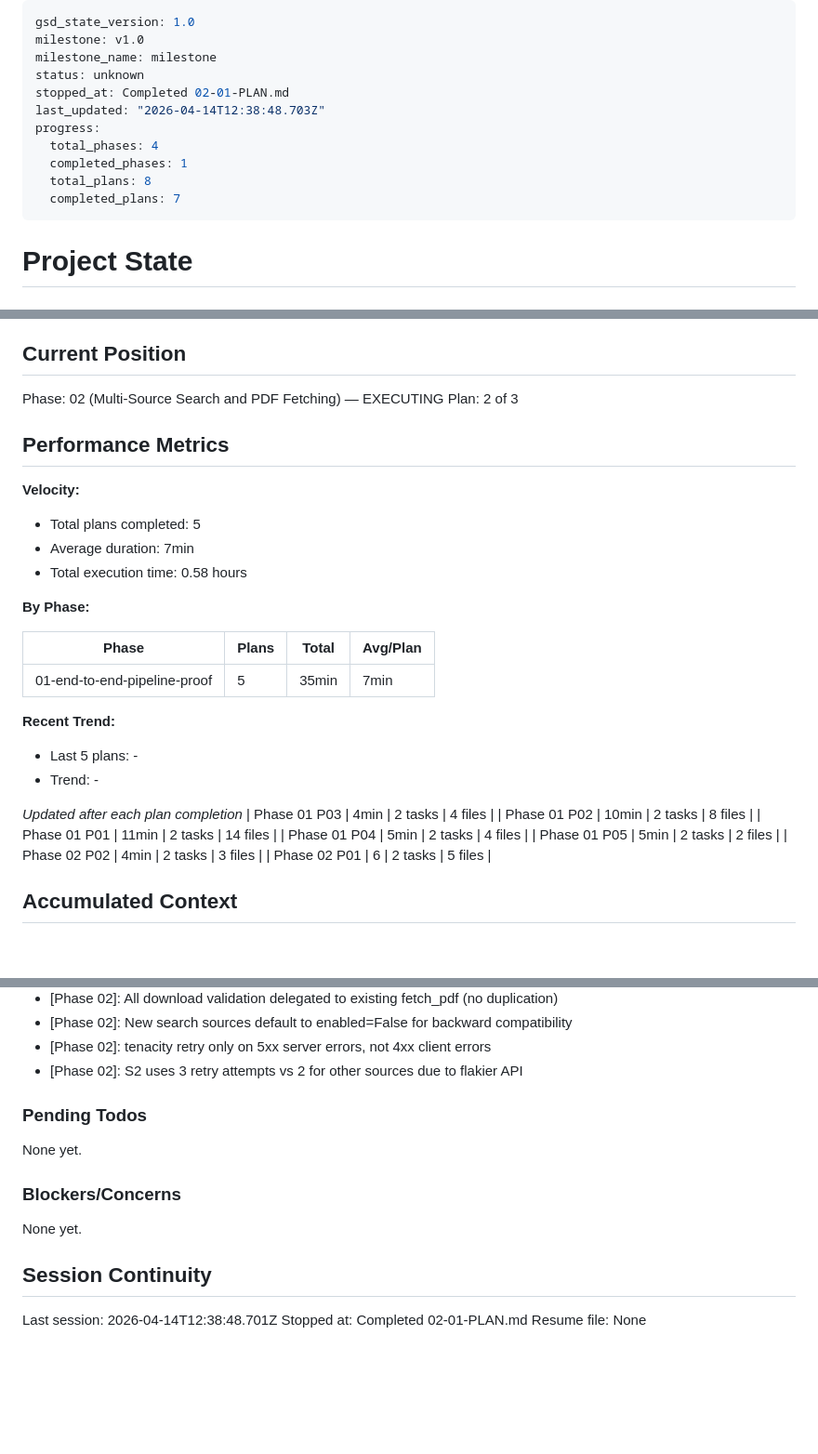
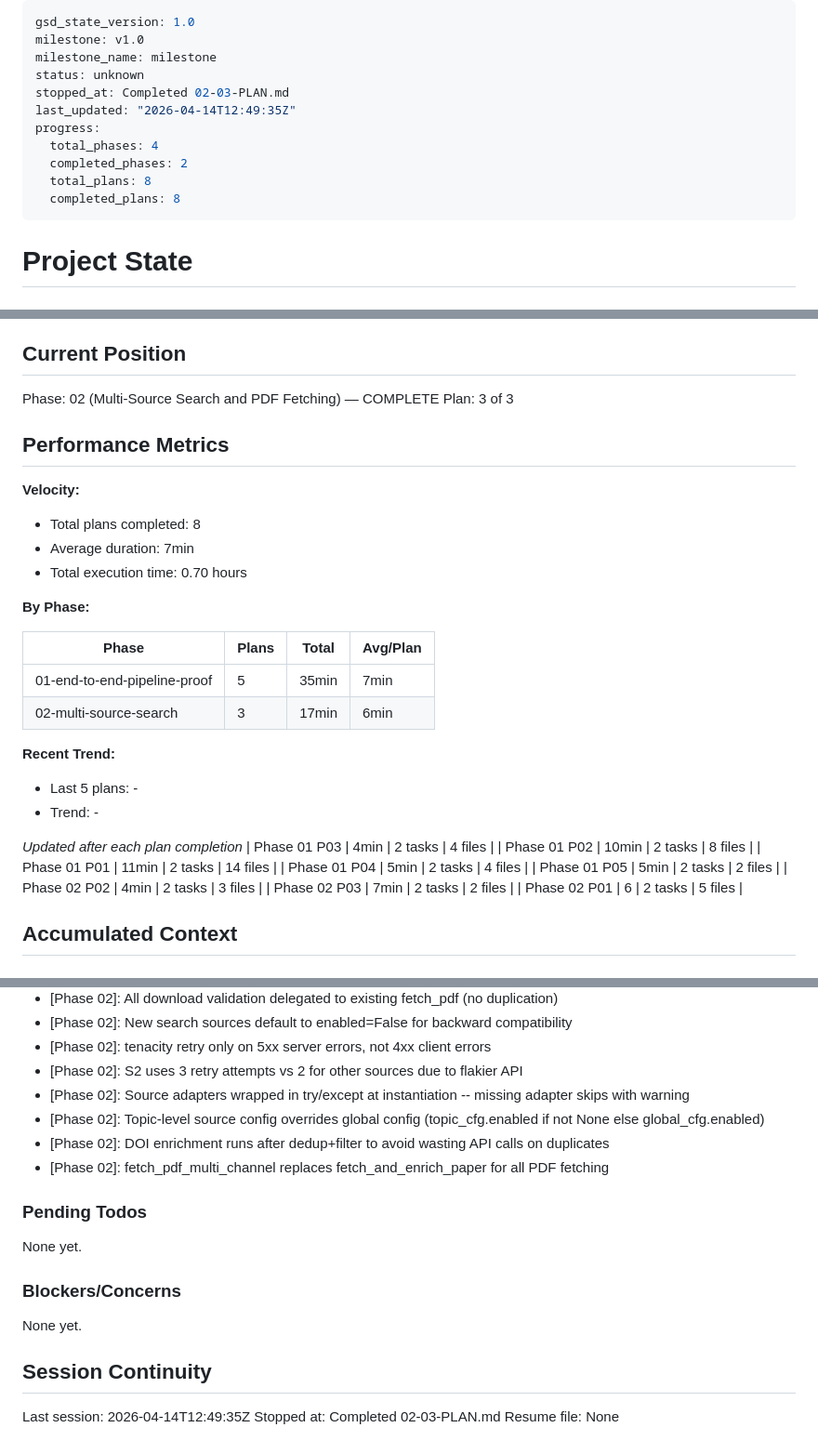
Before and after one commit to Shelterxx/daily-paper-read, a Markdown page: .planning/STATE.md, 3 parts joined by grey strips. Shown at 93% size. Drawn GitHub-style; blank space fills up the shorter version.

Commit message:
docs(02-03): complete multi-source pipeline integration plan
- SUMMARY.md: multi-source search, DOI enrichment, multi-channel PDF wired into pipeline
- STATE.md: phase 02 complete, 8/8 plans done across 2 phases
- ROADMAP.md: phase 02 marked complete (3/3 plans)
- REQUIREMENTS.md: FETH-01, FETH-04 marked complete

```diff
--- a/.planning/STATE.md
+++ b/.planning/STATE.md
@@ -3,13 +3,13 @@ gsd_state_version: 1.0
 milestone: v1.0
 milestone_name: milestone
 status: unknown
-stopped_at: Completed 02-01-PLAN.md
-last_updated: "2026-04-14T12:38:48.703Z"
+stopped_at: Completed 02-03-PLAN.md
+last_updated: "2026-04-14T12:49:35Z"
 progress:
   total_phases: 4
-  completed_phases: 1
+  completed_phases: 2
   total_plans: 8
-  completed_plans: 7
+  completed_plans: 8
 ---
 
 # Project State
@@ -23,22 +23,23 @@ See: .planning/PROJECT.md (updated 2026-04-13)
 
 ## Current Position
 
-Phase: 02 (Multi-Source Search and PDF Fetching) — EXECUTING
-Plan: 2 of 3
+Phase: 02 (Multi-Source Search and PDF Fetching) — COMPLETE
+Plan: 3 of 3
 
 ## Performance Metrics
 
 **Velocity:**
 
-- Total plans completed: 5
+- Total plans completed: 8
 - Average duration: 7min
-- Total execution time: 0.58 hours
+- Total execution time: 0.70 hours
 
 **By Phase:**
 
 | Phase | Plans | Total | Avg/Plan |
 |-------|-------|-------|----------|
 | 01-end-to-end-pipeline-proof | 5 | 35min | 7min |
+| 02-multi-source-search | 3 | 17min | 6min |
 
 **Recent Trend:**
 
@@ -52,6 +53,7 @@ Plan: 2 of 3
 | Phase 01 P04 | 5min | 2 tasks | 4 files |
 | Phase 01 P05 | 5min | 2 tasks | 2 files |
 | Phase 02 P02 | 4min | 2 tasks | 3 files |
+| Phase 02 P03 | 7min | 2 tasks | 2 files |
 | Phase 02 P01 | 6 | 2 tasks | 5 files |
 
 ## Accumulated Context
@@ -85,6 +87,10 @@ Recent decisions affecting current work:
 - [Phase 02]: New search sources default to enabled=False for backward compatibility
 - [Phase 02]: tenacity retry only on 5xx server errors, not 4xx client errors
 - [Phase 02]: S2 uses 3 retry attempts vs 2 for other sources due to flakier API
+- [Phase 02]: Source adapters wrapped in try/except at instantiation -- missing adapter skips with warning
+- [Phase 02]: Topic-level source config overrides global config (topic_cfg.enabled if not None else global_cfg.enabled)
+- [Phase 02]: DOI enrichment runs after dedup+filter to avoid wasting API calls on duplicates
+- [Phase 02]: fetch_pdf_multi_channel replaces fetch_and_enrich_paper for all PDF fetching
 
 ### Pending Todos
 
@@ -96,6 +102,6 @@ None yet.
 
 ## Session Continuity
 
-Last session: 2026-04-14T12:38:48.701Z
-Stopped at: Completed 02-01-PLAN.md
+Last session: 2026-04-14T12:49:35Z
+Stopped at: Completed 02-03-PLAN.md
 Resume file: None
```
Also changed, not shown: .planning/REQUIREMENTS.md (+4 -4 lines), 1 other file.
